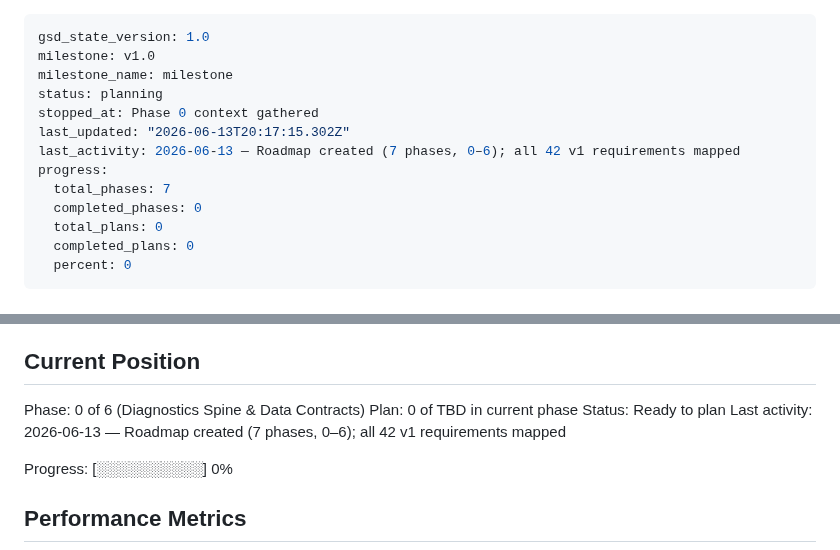
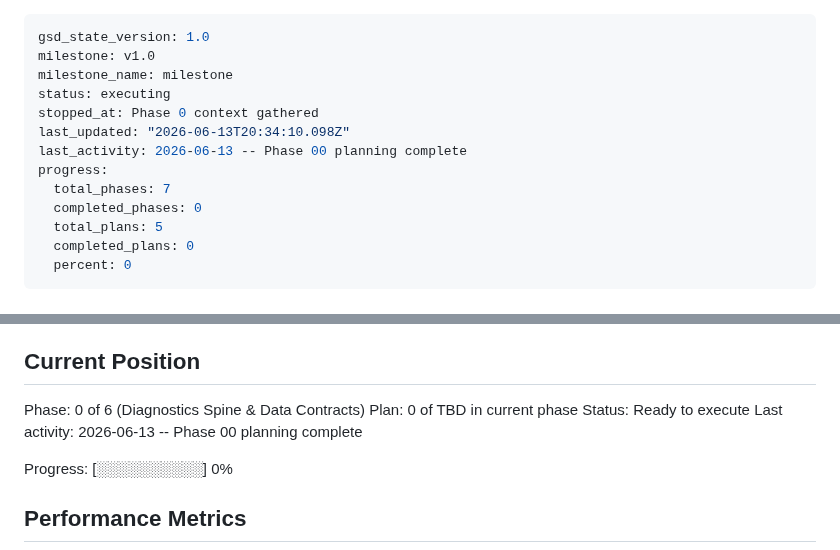
Before and after one commit to RAFAELDCOELHO/atena-lang, a Markdown page: .planning/STATE.md, 2 parts joined by grey strips. Rendered like a GitHub page.

Commit message:
docs(00): create phase plan

```diff
--- a/.planning/STATE.md
+++ b/.planning/STATE.md
@@ -2,14 +2,14 @@
 gsd_state_version: 1.0
 milestone: v1.0
 milestone_name: milestone
-status: planning
+status: executing
 stopped_at: Phase 0 context gathered
-last_updated: "2026-06-13T20:17:15.302Z"
-last_activity: 2026-06-13 — Roadmap created (7 phases, 0–6); all 42 v1 requirements mapped
+last_updated: "2026-06-13T20:34:10.098Z"
+last_activity: 2026-06-13 -- Phase 00 planning complete
 progress:
   total_phases: 7
   completed_phases: 0
-  total_plans: 0
+  total_plans: 5
   completed_plans: 0
   percent: 0
 ---
@@ -27,8 +27,8 @@ See: .planning/PROJECT.md (updated 2026-06-13)
 
 Phase: 0 of 6 (Diagnostics Spine & Data Contracts)
 Plan: 0 of TBD in current phase
-Status: Ready to plan
-Last activity: 2026-06-13 — Roadmap created (7 phases, 0–6); all 42 v1 requirements mapped
+Status: Ready to execute
+Last activity: 2026-06-13 -- Phase 00 planning complete
 
 Progress: [░░░░░░░░░░] 0%
 
```
Also changed, not shown: .planning/ROADMAP.md (+33 -0 lines).
